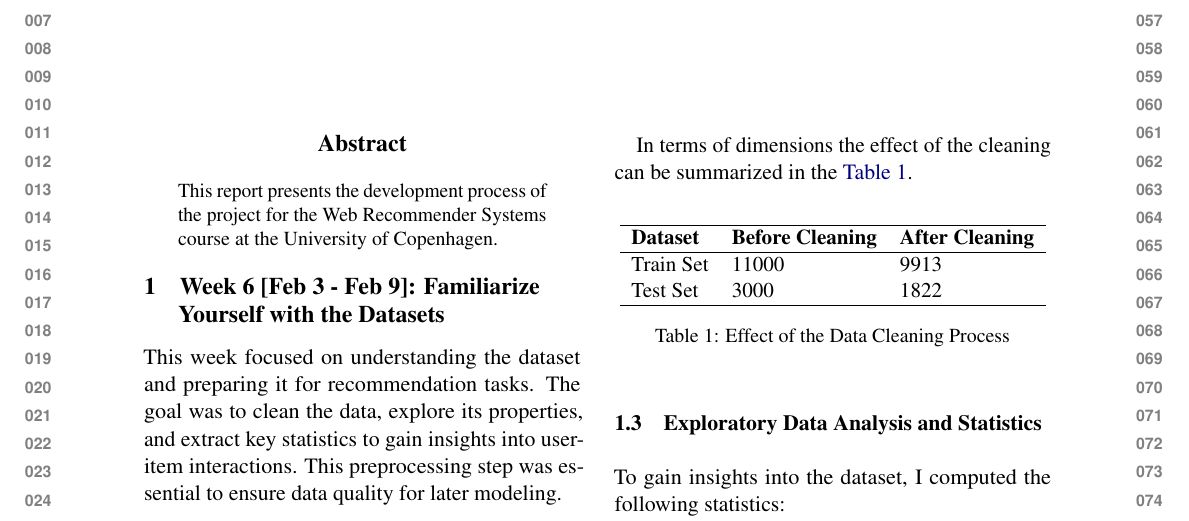
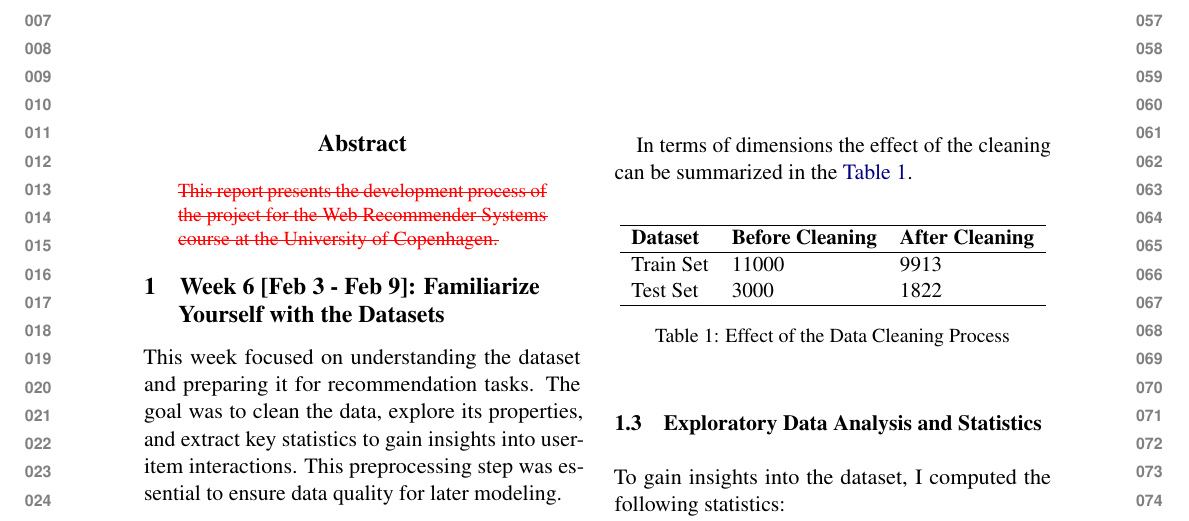
Before and after one commit to davide-marchi/Web-Raccomender-Systems, a LaTeX paper (Project/Report/WRS_report_Davide_Marchi.tex): part of page 1 of 4, cut so that both start at the same text. Compiled offline with pdfLaTeX.

Commit message:
1 removed abstract

```diff
--- a/Project/Report/WRS_report_Davide_Marchi.tex
+++ b/Project/Report/WRS_report_Davide_Marchi.tex
@@ -19,7 +19,11 @@
 \usepackage{latexsym}
 \usepackage{graphicx}
 \usepackage{float}
+\usepackage{soul}  % Better strikethrough
 \renewcommand{\UrlFont}{\ttfamily\small}
+
+% Define the \deleted command
+\newcommand{\deleted}[1]{{\textcolor{red}{\st{#1}}}}
 
 % This is not strictly necessary, and may be commented out,
 % but it will improve the layout of the manuscript,
@@ -55,7 +59,7 @@
 \begin{document}
 \maketitle
 \begin{abstract}
-This report presents the development process of the project for the Web Recommender Systems course at the University of Copenhagen.
+\deleted{This report presents the development process of the project for the Web Recommender Systems course at the University of Copenhagen.}
 \end{abstract}
 
 \section{Week 6 [Feb 3 - Feb 9]: Familiarize Yourself with the Datasets}
```
Also changed, not shown: Project/Report/WRS_report_Davide_Marchi.pdf, 4 other files.
